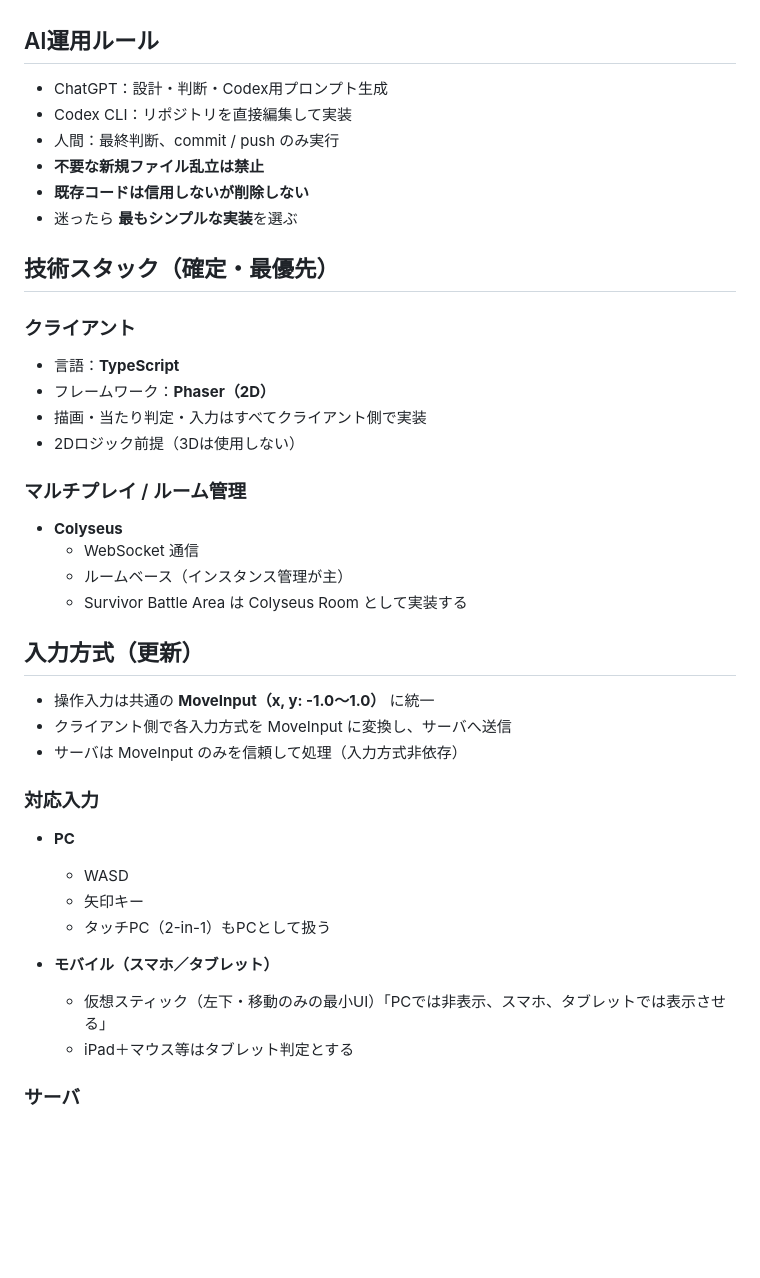
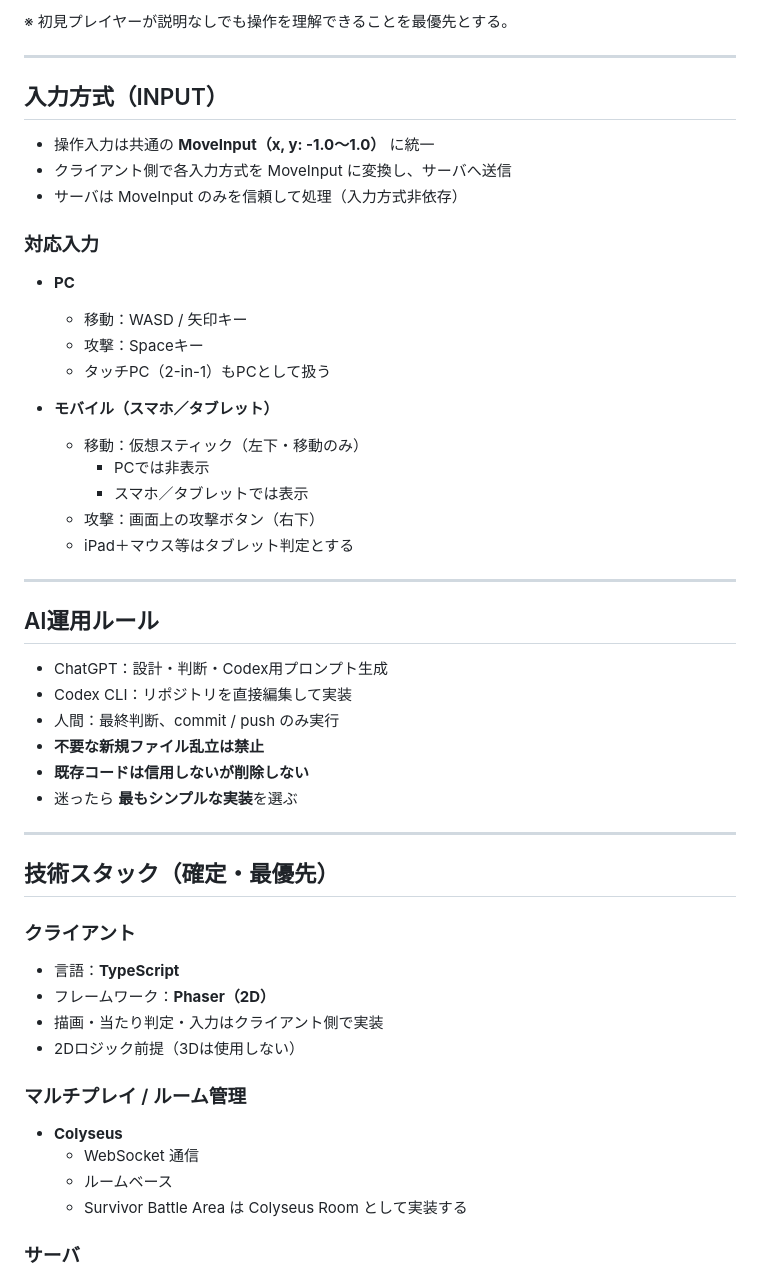
Before and after one commit to SamMecoilman/mobotaro-test, a Markdown page: README.md, the part around one of its changes. GitHub-like rendering; blank space fills up the shorter version.

```diff
--- a/README.md
+++ b/README.md
@@ -42,3 +82,27 @@ AI（ChatGPT / Codex CLI）は必ず本ファイルを最初に読み、
+※ 初見プレイヤーが説明なしでも操作を理解できることを最優先とする。
+
+---
+
+## 入力方式（INPUT）
+
+- 操作入力は共通の **MoveInput（x, y: -1.0〜1.0）** に統一
+- クライアント側で各入力方式を MoveInput に変換し、サーバへ送信
+- サーバは MoveInput のみを信頼して処理（入力方式非依存）
+
+### 対応入力
+- **PC**
+  - 移動：WASD / 矢印キー
+  - 攻撃：Spaceキー
+  - タッチPC（2-in-1）もPCとして扱う
+
+- **モバイル（スマホ／タブレット）**
+  - 移動：仮想スティック（左下・移動のみ）
+    - PCでは非表示
+    - スマホ／タブレットでは表示
+  - 攻撃：画面上の攻撃ボタン（右下）
+  - iPad＋マウス等はタブレット判定とする
+
+---
 
 ## AI運用ルール
 - ChatGPT：設計・判断・Codex用プロンプト生成
@@ -48,36 +112,21 @@ AI（ChatGPT / Codex CLI）は必ず本ファイルを最初に読み、
 - **既存コードは信用しないが削除しない**
 - 迷ったら **最もシンプルな実装**を選ぶ
 
+---
+
 ## 技術スタック（確定・最優先）
+
 ### クライアント
 - 言語：**TypeScript**
 - フレームワーク：**Phaser（2D）**
-- 描画・当たり判定・入力はすべてクライアント側で実装
+- 描画・当たり判定・入力はクライアント側で実装
 - 2Dロジック前提（3Dは使用しない）
 
 ### マルチプレイ / ルーム管理
 - **Colyseus**
   - WebSocket 通信
-  - ルームベース（インスタンス管理が主）
+  - ルームベース
   - Survivor Battle Area は Colyseus Room として実装する
-
-
-## 入力方式（更新）
-
-- 操作入力は共通の **MoveInput（x, y: -1.0〜1.0）** に統一
-- クライアント側で各入力方式を MoveInput に変換し、サーバへ送信
-- サーバは MoveInput のみを信頼して処理（入力方式非依存）
-
-### 対応入力
-- **PC**
-  - WASD
-  - 矢印キー
-  - タッチPC（2-in-1）もPCとして扱う
-
-- **モバイル（スマホ／タブレット）**
-  - 仮想スティック（左下・移動のみの最小UI）「PCでは非表示、スマホ、タブレットでは表示させる」
-  - iPad＋マウス等はタブレット判定とする
-
 
 ### サーバ
 - **Node.js + TypeScript**
```
Also changed, not shown: other parts of README.md (+52 -15 lines).
